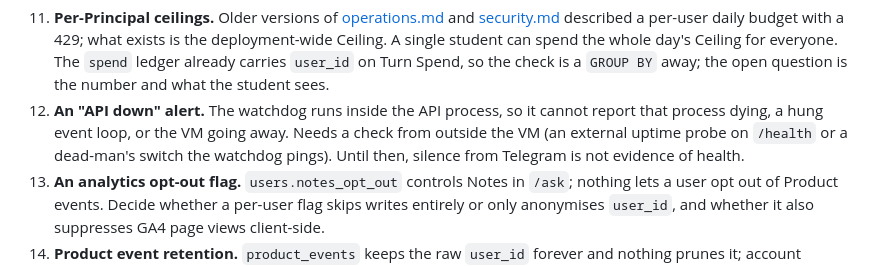
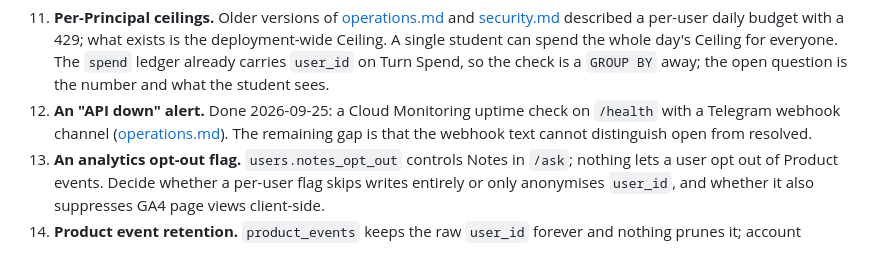
Before and after one commit to xplus2g4/Lattice, a Markdown page: docs/wiki/backlog.md, the part around the change. Drawn GitHub-style.

```diff
--- a/docs/wiki/backlog.md
+++ b/docs/wiki/backlog.md
@@ -43,7 +43,7 @@ Opened from Related courses ([ADR 0008](../adr/0008-related-courses-from-summary
 Opened from Telemetry, Spend and Product events (settled 2026-09-24, wiki pages only, no ADR); none gates launch, and none has a GitHub issue yet:
 
 11. **Per-Principal ceilings.** Older versions of [operations.md](./operations.md) and [security.md](./security.md) described a per-user daily budget with a 429; what exists is the deployment-wide Ceiling. A single student can spend the whole day's Ceiling for everyone. The `spend` ledger already carries `user_id` on Turn Spend, so the check is a `GROUP BY` away; the open question is the number and what the student sees.
-12. **An "API down" alert.** The watchdog runs inside the API process, so it cannot report that process dying, a hung event loop, or the VM going away. Needs a check from outside the VM (an external uptime probe on `/health` or a dead-man's switch the watchdog pings). Until then, silence from Telegram is not evidence of health.
+12. **An "API down" alert.** Done 2026-09-25: a Cloud Monitoring uptime check on `/health` with a Telegram webhook channel ([operations.md](./operations.md#telemetry-and-alerts)). The remaining gap is that the webhook text cannot distinguish open from resolved.
 13. **An analytics opt-out flag.** `users.notes_opt_out` controls Notes in `/ask`; nothing lets a user opt out of Product events. Decide whether a per-user flag skips writes entirely or only anonymises `user_id`, and whether it also suppresses GA4 page views client-side.
 14. **Product event retention.** `product_events` keeps the raw `user_id` forever and nothing prunes it; account deletion does not yet touch it. Decide a retention window (or anonymisation after N days) and add the job, and make account deletion cover the table.
 
```
Also changed, not shown: docs/wiki/operations.md (+21 -14 lines).
